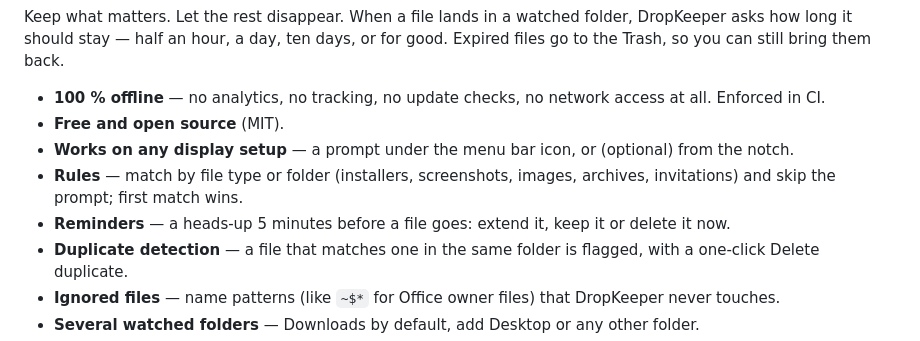
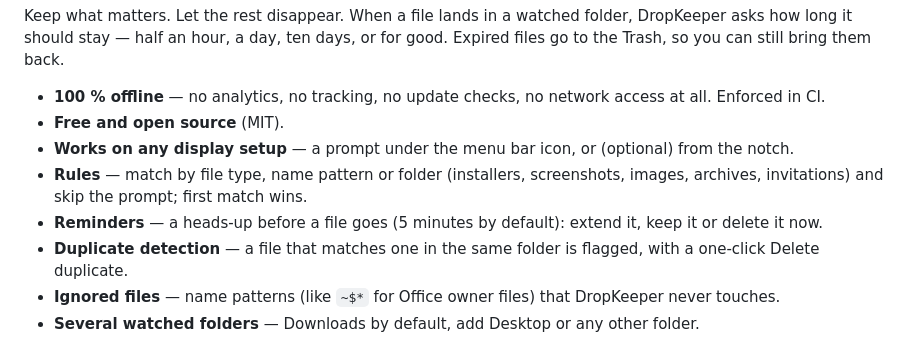
Before and after one commit to direcat/dropkeeper, a Markdown page: README.md, the part around the change. Rendered like a GitHub page.

```diff
--- a/README.md
+++ b/README.md
@@ -12,8 +12,8 @@ Keep what matters. Let the rest disappear. When a file lands in a watched folder
 - **100 % offline** — no analytics, no tracking, no update checks, no network access at all. Enforced in CI.
 - **Free and open source** (MIT).
 - **Works on any display setup** — a prompt under the menu bar icon, or (optional) from the notch.
-- **Rules** — match by file type or folder (installers, screenshots, images, archives, invitations) and skip the prompt; first match wins.
-- **Reminders** — a heads-up 5 minutes before a file goes: extend it, keep it or delete it now.
+- **Rules** — match by file type, name pattern or folder (installers, screenshots, images, archives, invitations) and skip the prompt; first match wins.
+- **Reminders** — a heads-up before a file goes (5 minutes by default): extend it, keep it or delete it now.
 - **Duplicate detection** — a file that matches one in the same folder is flagged, with a one-click Delete duplicate.
 - **Ignored files** — name patterns (like `~$*` for Office owner files) that DropKeeper never touches.
 - **Several watched folders** — Downloads by default, add Desktop or any other folder.
```
Also changed, not shown: CHANGELOG.md (+3 -4 lines), QA-CHECKLIST.md (+3 -3 lines).
